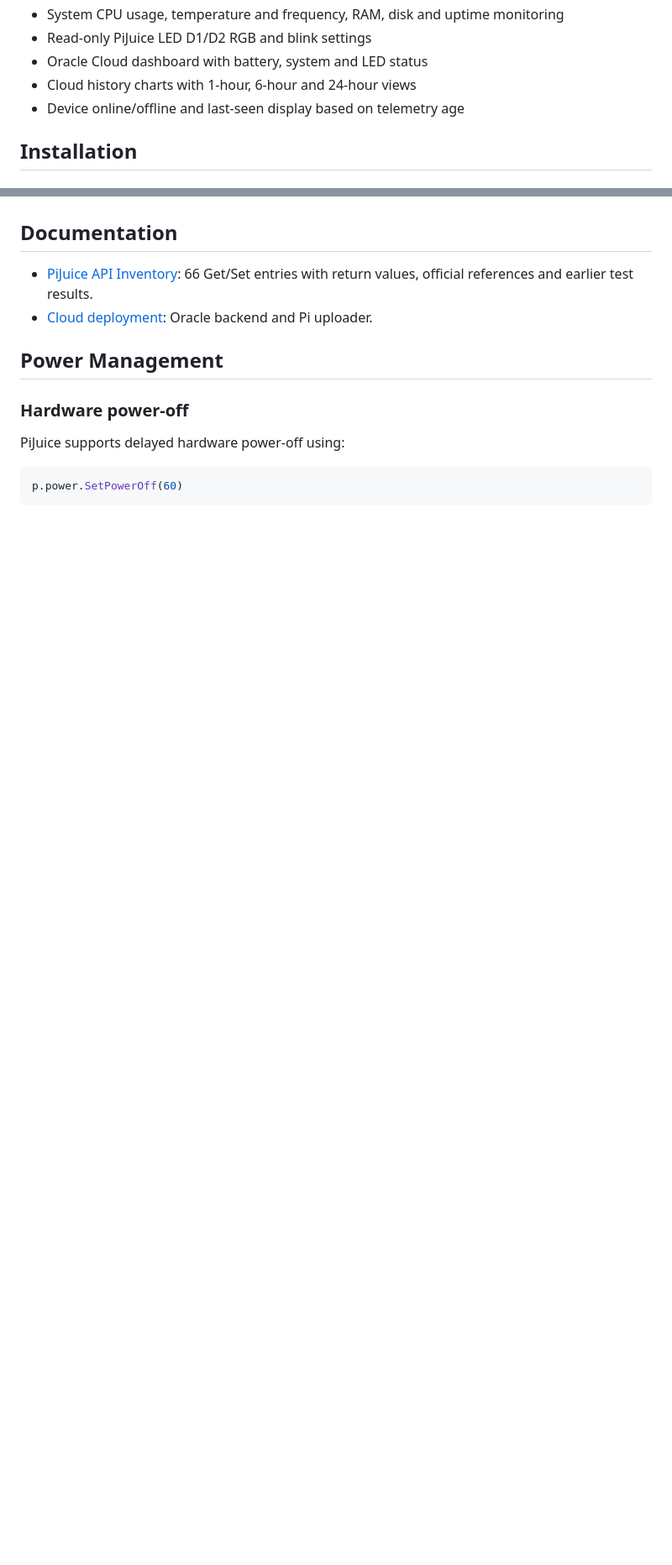
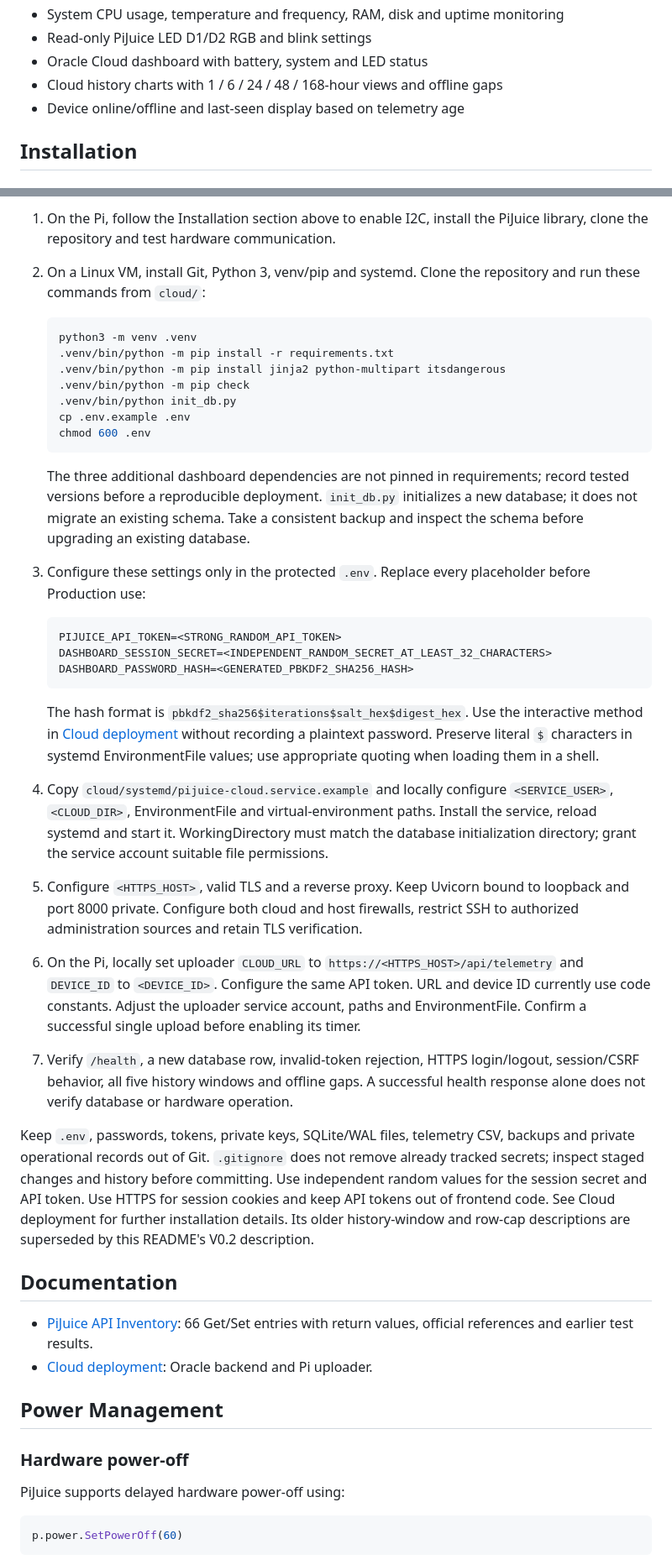
Before and after one commit to nibigi/pijuice-monitor, a Markdown page: README.md, 2 parts joined by grey strips. Shown at 84% size. Rendered like a GitHub page; blank space fills up the shorter version.

Commit message:
Document Dashboard V0.2 features and installation

````diff
--- a/README.md
+++ b/README.md
@@ -51,7 +51,7 @@ Currently developed and tested on:
 - System CPU usage, temperature and frequency, RAM, disk and uptime monitoring
 - Read-only PiJuice LED D1/D2 RGB and blink settings
 - Oracle Cloud dashboard with battery, system and LED status
-- Cloud history charts with 1-hour, 6-hour and 24-hour views
+- Cloud history charts with 1 / 6 / 24 / 48 / 168-hour views and offline gaps
 - Device online/offline and last-seen display based on telemetry age
 
 ## Installation
@@ -427,3 +464,59 @@ integration remain Roadmap items.
+1. On the Pi, follow the Installation section above to enable I2C, install the PiJuice
+   library, clone the repository and test hardware communication.
+2. On a Linux VM, install Git, Python 3, venv/pip and systemd. Clone the
+   repository and run these commands from `cloud/`:
+
+   ```bash
+   python3 -m venv .venv
+   .venv/bin/python -m pip install -r requirements.txt
+   .venv/bin/python -m pip install jinja2 python-multipart itsdangerous
+   .venv/bin/python -m pip check
+   .venv/bin/python init_db.py
+   cp .env.example .env
+   chmod 600 .env
+   ```
+
+   The three additional dashboard dependencies are not pinned in requirements;
+   record tested versions before a reproducible deployment. `init_db.py`
+   initializes a new database; it does not migrate an existing schema. Take a
+   consistent backup and inspect the schema before upgrading an existing database.
+3. Configure these settings only in the protected `.env`. Replace every placeholder
+   before Production use:
+
+   ```dotenv
+   PIJUICE_API_TOKEN=<STRONG_RANDOM_API_TOKEN>
+   DASHBOARD_SESSION_SECRET=<INDEPENDENT_RANDOM_SECRET_AT_LEAST_32_CHARACTERS>
+   DASHBOARD_PASSWORD_HASH=<GENERATED_PBKDF2_SHA256_HASH>
+   ```
+
+   The hash format is `pbkdf2_sha256$iterations$salt_hex$digest_hex`. Use the
+   interactive method in [Cloud deployment](docs/CLOUD_DEPLOYMENT.md) without
+   recording a plaintext password. Preserve literal `$` characters in systemd
+   EnvironmentFile values; use appropriate quoting when loading them in a shell.
+4. Copy `cloud/systemd/pijuice-cloud.service.example` and locally configure
+   `<SERVICE_USER>`, `<CLOUD_DIR>`, EnvironmentFile and virtual-environment paths.
+   Install the service, reload systemd and start it. WorkingDirectory must match
+   the database initialization directory; grant the service account suitable
+   file permissions.
+5. Configure `<HTTPS_HOST>`, valid TLS and a reverse proxy. Keep Uvicorn bound
+   to loopback and port 8000 private. Configure both cloud and host firewalls,
+   restrict SSH to authorized administration sources and retain TLS verification.
+6. On the Pi, locally set uploader `CLOUD_URL` to
+   `https://<HTTPS_HOST>/api/telemetry` and `DEVICE_ID` to `<DEVICE_ID>`.
+   Configure the same API token. URL and device ID currently use code constants.
+   Adjust the uploader service account, paths and EnvironmentFile. Confirm a
+   successful single upload before enabling its timer.
+7. Verify `/health`, a new database row, invalid-token rejection, HTTPS
+   login/logout, session/CSRF behavior, all five history windows and offline gaps.
+   A successful health response alone does not verify database or hardware operation.
+
+Keep `.env`, passwords, tokens, private keys, SQLite/WAL files, telemetry CSV,
+backups and private operational records out of Git. `.gitignore` does not remove
+already tracked secrets; inspect staged changes and history before committing.
+Use independent random values for the session secret and API token. Use HTTPS
+for session cookies and keep API tokens out of frontend code.
+See Cloud deployment for further installation details. Its older history-window
+and row-cap descriptions are superseded by this README's V0.2 description.
 
 ## Documentation
 
````
Also changed, not shown: other parts of README.md (+47 -7 lines).
